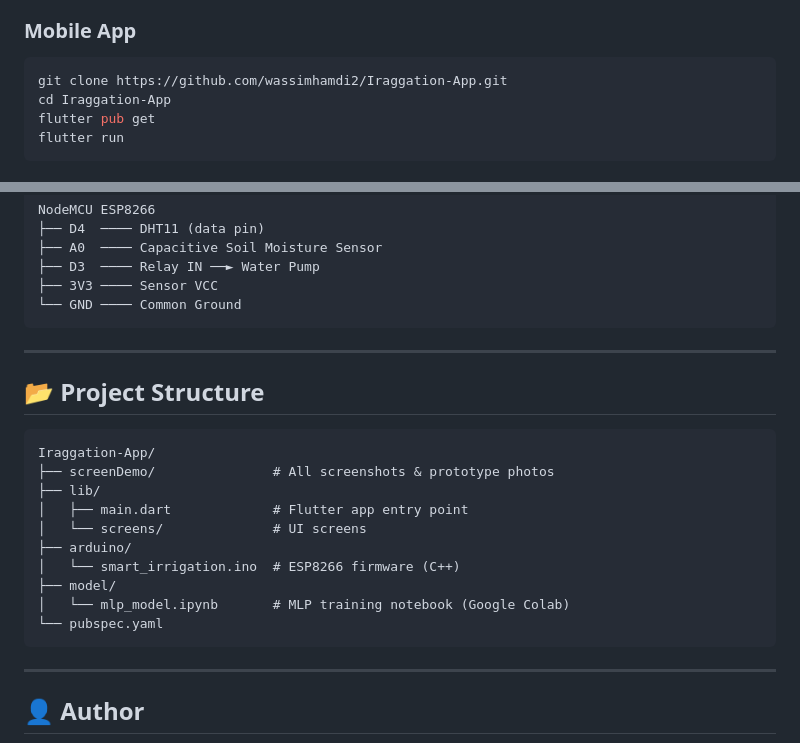
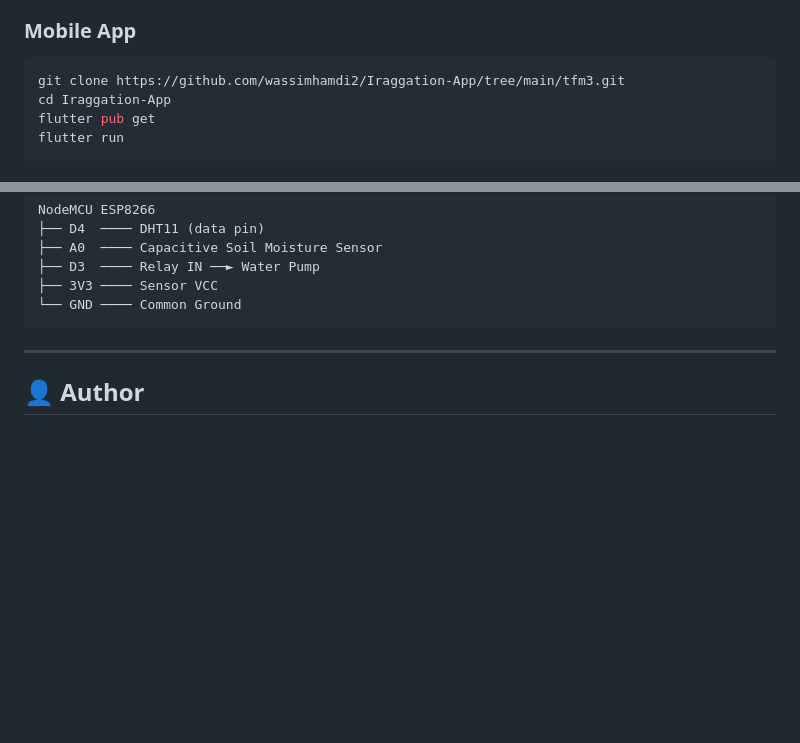
Before and after one commit to wassimhamdi2/Iraggation-App, a Markdown page: README.md, 2 parts joined by grey strips. Drawn GitHub-style; blank space fills up the shorter version.

````diff
--- a/README.md
+++ b/README.md
@@ -160,7 +160,7 @@ Soil Moisture ──────┘         │
 ### Mobile App
 
 ```bash
-git clone https://github.com/wassimhamdi2/Iraggation-App.git
+git clone https://github.com/wassimhamdi2/Iraggation-App/tree/main/tfm3.git
 cd Iraggation-App
 flutter pub get
 flutter run
@@ -181,22 +181,7 @@ NodeMCU ESP8266
 └── GND ──── Common Ground
 ```
 
----
 
-## 📂 Project Structure
-
-```
-Iraggation-App/
-├── screenDemo/               # All screenshots & prototype photos
-├── lib/
-│   ├── main.dart             # Flutter app entry point
-│   └── screens/              # UI screens
-├── arduino/
-│   └── smart_irrigation.ino  # ESP8266 firmware (C++)
-├── model/
-│   └── mlp_model.ipynb       # MLP training notebook (Google Colab)
-└── pubspec.yaml
-```
 
 ---
 
````
